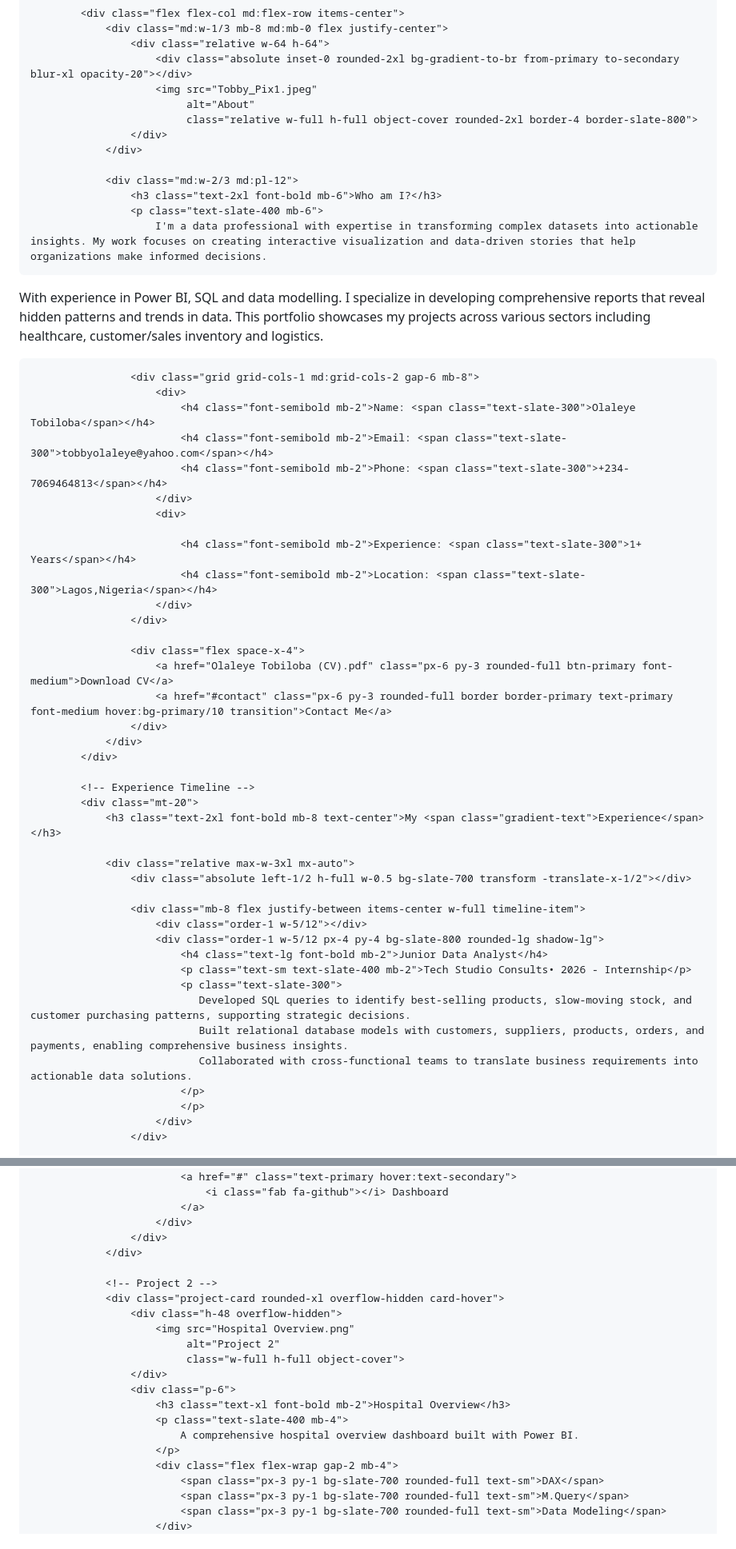
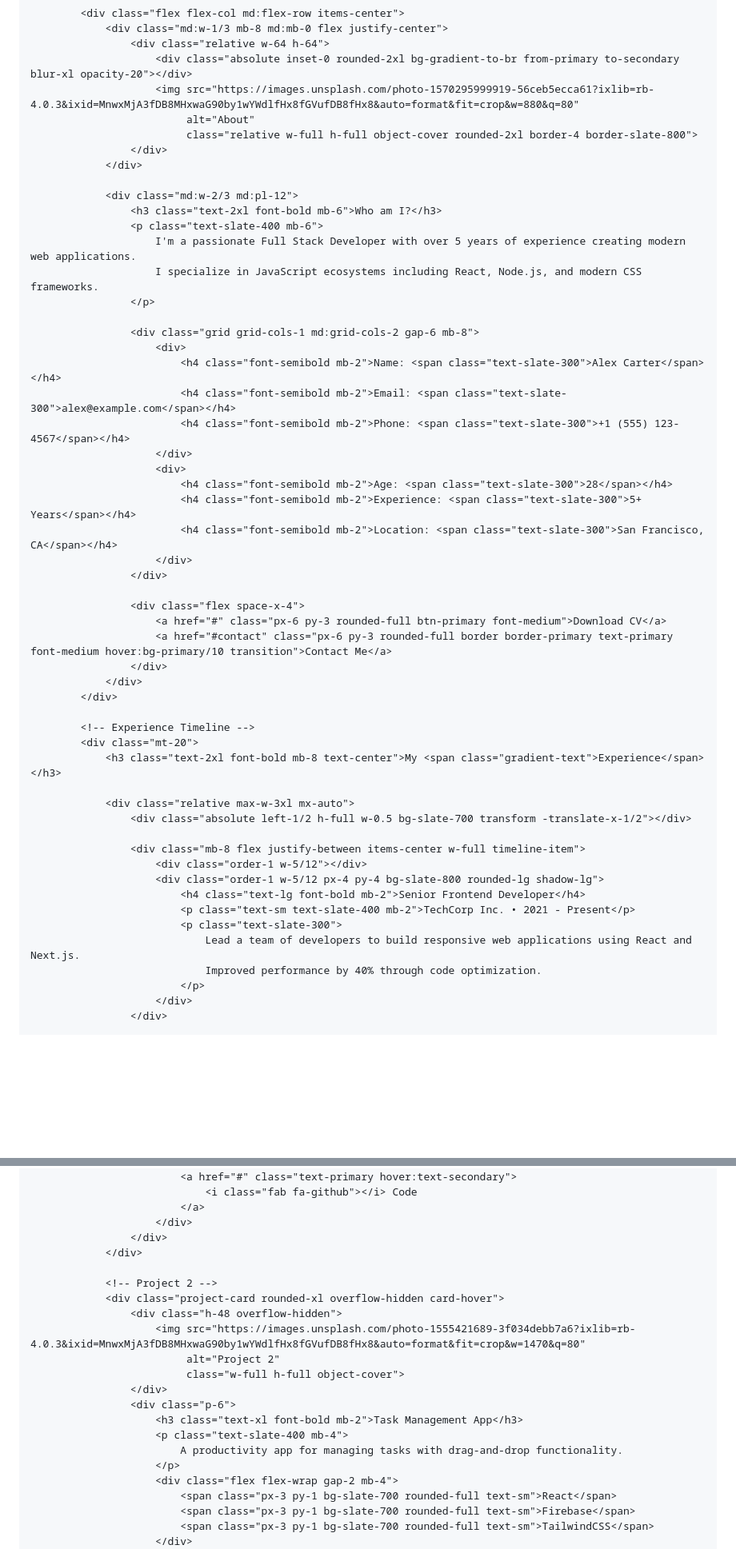
Before and after one commit to Tobby4813/Tobby4813.github.io, a Markdown page: README.md, 2 parts joined by grey strips. Shown at 80% size. GitHub-like rendering; blank space fills up the shorter version.

```diff
--- a/README.md
+++ b/README.md
@@ -266,7 +271,7 @@
                 <div class="md:w-1/3 mb-8 md:mb-0 flex justify-center">
                     <div class="relative w-64 h-64">
                         <div class="absolute inset-0 rounded-2xl bg-gradient-to-br from-primary to-secondary blur-xl opacity-20"></div>
-                        <img src="Tobby_Pix1.jpeg"
+                        <img src="https://images.unsplash.com/photo-1570295999919-56ceb5ecca61?ixlib=rb-4.0.3&ixid=MnwxMjA3fDB8MHxwaG90by1wYWdlfHx8fGVufDB8fHx8&auto=format&fit=crop&w=880&q=80"
                              alt="About"
                              class="relative w-full h-full object-cover rounded-2xl border-4 border-slate-800">
                     </div>
@@ -275,25 +280,25 @@
                 <div class="md:w-2/3 md:pl-12">
                     <h3 class="text-2xl font-bold mb-6">Who am I?</h3>
                     <p class="text-slate-400 mb-6">
-                        I'm a data professional with expertise in transforming complex datasets into actionable insights. My work focuses on creating interactive visualization and data-driven stories that help organizations make informed decisions.
-With experience in Power BI, SQL and data modelling. I specialize in developing comprehensive reports that reveal hidden patterns and trends in data. This portfolio showcases my projects across various sectors including healthcare, customer/sales inventory and logistics.
+                        I'm a passionate Full Stack Developer with over 5 years of experience creating modern web applications.
+                        I specialize in JavaScript ecosystems including React, Node.js, and modern CSS frameworks.
                     </p>
 
                     <div class="grid grid-cols-1 md:grid-cols-2 gap-6 mb-8">
                         <div>
-                            <h4 class="font-semibold mb-2">Name: <span class="text-slate-300">Olaleye Tobiloba</span></h4>
-                            <h4 class="font-semibold mb-2">Email: <span class="text-slate-300">tobbyolaleye@yahoo.com</span></h4>
-                            <h4 class="font-semibold mb-2">Phone: <span class="text-slate-300">+234-7069464813</span></h4>
+                            <h4 class="font-semibold mb-2">Name: <span class="text-slate-300">Alex Carter</span></h4>
+                            <h4 class="font-semibold mb-2">Email: <span class="text-slate-300">alex@example.com</span></h4>
+                            <h4 class="font-semibold mb-2">Phone: <span class="text-slate-300">+1 (555) 123-4567</span></h4>
                         </div>
                         <div>
-
-                            <h4 class="font-semibold mb-2">Experience: <span class="text-slate-300">1+ Years</span></h4>
-                            <h4 class="font-semibold mb-2">Location: <span class="text-slate-300">Lagos,Nigeria</span></h4>
+                            <h4 class="font-semibold mb-2">Age: <span class="text-slate-300">28</span></h4>
+                            <h4 class="font-semibold mb-2">Experience: <span class="text-slate-300">5+ Years</span></h4>
+                            <h4 class="font-semibold mb-2">Location: <span class="text-slate-300">San Francisco, CA</span></h4>
                         </div>
                     </div>
 
                     <div class="flex space-x-4">
-                        <a href="Olaleye Tobiloba (CV).pdf" class="px-6 py-3 rounded-full btn-primary font-medium">Download CV</a>
+                        <a href="#" class="px-6 py-3 rounded-full btn-primary font-medium">Download CV</a>
                         <a href="#contact" class="px-6 py-3 rounded-full border border-primary text-primary font-medium hover:bg-primary/10 transition">Contact Me</a>
                     </div>
                 </div>
@@ -309,13 +314,11 @@ With experience in Power BI, SQL and data modelling. I specialize in developing
                     <div class="mb-8 flex justify-between items-center w-full timeline-item">
                         <div class="order-1 w-5/12"></div>
                         <div class="order-1 w-5/12 px-4 py-4 bg-slate-800 rounded-lg shadow-lg">
-                            <h4 class="text-lg font-bold mb-2">Junior Data Analyst</h4>
-                            <p class="text-sm text-slate-400 mb-2">Tech Studio Consults• 2026 - Internship</p>
+                            <h4 class="text-lg font-bold mb-2">Senior Frontend Developer</h4>
+                            <p class="text-sm text-slate-400 mb-2">TechCorp Inc. • 2021 - Present</p>
                             <p class="text-slate-300">
-                               Developed SQL queries to identify best-selling products, slow-moving stock, and customer purchasing patterns, supporting strategic decisions.
-                               Built relational database models with customers, suppliers, products, orders, and payments, enabling comprehensive business insights.
-                               Collaborated with cross-functional teams to translate business requirements into actionable data solutions.
-                            </p>
+                                Lead a team of developers to build responsive web applications using React and Next.js.
+                                Improved performance by 40% through code optimization.
                             </p>
                         </div>
                     </div>
@@ -490,6 +483,6 @@ With experience in Power BI, SQL and data modelling. I specialize in developing
                             </a>
                             <a href="#" class="text-primary hover:text-secondary">
-                                <i class="fab fa-github"></i> Dashboard
+                                <i class="fab fa-github"></i> Code
                             </a>
                         </div>
                     </div>
@@ -498,18 +491,18 @@ With experience in Power BI, SQL and data modelling. I specialize in developing
                 <!-- Project 2 -->
                 <div class="project-card rounded-xl overflow-hidden card-hover">
                     <div class="h-48 overflow-hidden">
-                        <img src="Hospital Overview.png"
+                        <img src="https://images.unsplash.com/photo-1555421689-3f034debb7a6?ixlib=rb-4.0.3&ixid=MnwxMjA3fDB8MHxwaG90by1wYWdlfHx8fGVufDB8fHx8&auto=format&fit=crop&w=1470&q=80"
                              alt="Project 2"
                              class="w-full h-full object-cover">
                     </div>
                     <div class="p-6">
-                        <h3 class="text-xl font-bold mb-2">Hospital Overview</h3>
+                        <h3 class="text-xl font-bold mb-2">Task Management App</h3>
                         <p class="text-slate-400 mb-4">
-                            A comprehensive hospital overview dashboard built with Power BI.
+                            A productivity app for managing tasks with drag-and-drop functionality.
                         </p>
                         <div class="flex flex-wrap gap-2 mb-4">
-                            <span class="px-3 py-1 bg-slate-700 rounded-full text-sm">DAX</span>
-                            <span class="px-3 py-1 bg-slate-700 rounded-full text-sm">M.Query</span>
-                            <span class="px-3 py-1 bg-slate-700 rounded-full text-sm">Data Modeling</span>
+                            <span class="px-3 py-1 bg-slate-700 rounded-full text-sm">React</span>
+                            <span class="px-3 py-1 bg-slate-700 rounded-full text-sm">Firebase</span>
+                            <span class="px-3 py-1 bg-slate-700 rounded-full text-sm">TailwindCSS</span>
                         </div>
                         <div class="flex space-x-3">
```
Also changed, not shown: other parts of README.md (+67 -68 lines).
